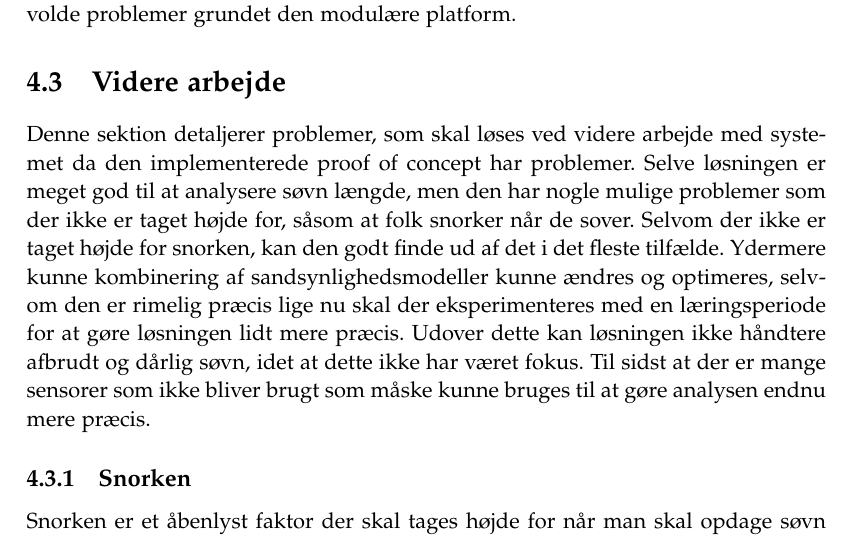
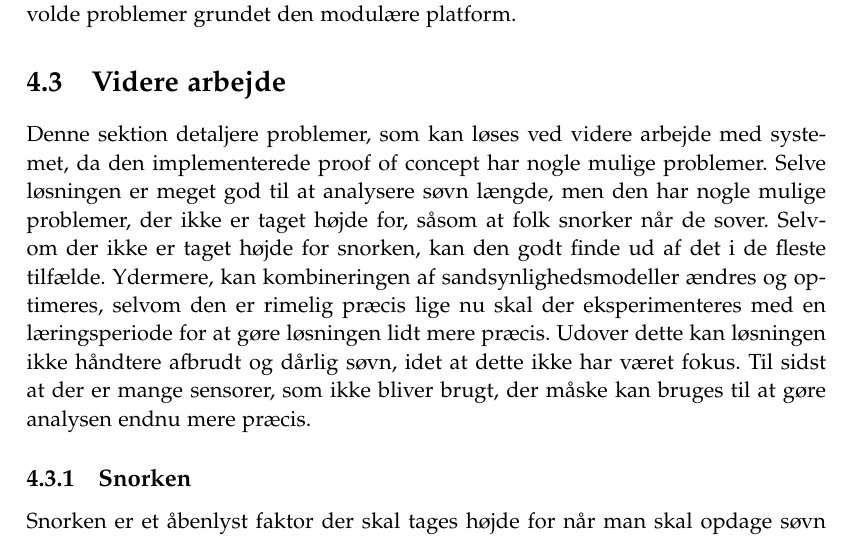
Before and after one commit to lgrave11/P8-Report, a LaTeX thesis (Report/master.tex, which reads Report/indhold/soevn/viderearbejde_meta.tex): part of page 35 of 54, cut so that both start at the same text. Compiled offline with pdfLaTeX.

Commit message:
grammatik rettelser til viderearbejde meta

```diff
--- a/Report/indhold/soevn/viderearbejde_meta.tex
+++ b/Report/indhold/soevn/viderearbejde_meta.tex
@@ -1,6 +1,6 @@
-Denne sektion detaljerer problemer, som skal løses ved videre arbejde med systemet da den implementerede proof of concept har problemer.
-Selve løsningen er meget god til at analysere søvn længde, men den har nogle mulige problemer som der ikke er taget højde for, såsom at folk snorker når de sover.
-Selvom der ikke er taget højde for snorken, kan den godt finde ud af det i det fleste tilfælde.
-Ydermere kunne kombinering af sandsynlighedsmodeller kunne ændres og optimeres, selvom den er rimelig præcis lige nu skal der eksperimenteres med en læringsperiode for at gøre løsningen lidt mere præcis.
+Denne sektion detaljere problemer, som kan løses ved videre arbejde med systemet, da den implementerede proof of concept har nogle mulige problemer.
+Selve løsningen er meget god til at analysere søvn længde, men den har nogle mulige problemer, der ikke er taget højde for, såsom at folk snorker når de sover.
+Selvom der ikke er taget højde for snorken, kan den godt finde ud af det i de fleste tilfælde.
+Ydermere, kan kombineringen af sandsynlighedsmodeller ændres og optimeres, selvom den er rimelig præcis lige nu skal der eksperimenteres med en læringsperiode for at gøre løsningen lidt mere præcis.
 Udover dette kan løsningen ikke håndtere afbrudt og dårlig søvn, idet at dette ikke har været fokus.
-Til sidst at der er mange sensorer som ikke bliver brugt som måske kunne bruges til at gøre analysen endnu mere præcis.
+Til sidst at der er mange sensorer, som ikke bliver brugt, der måske kan bruges til at gøre analysen endnu mere præcis.
```
